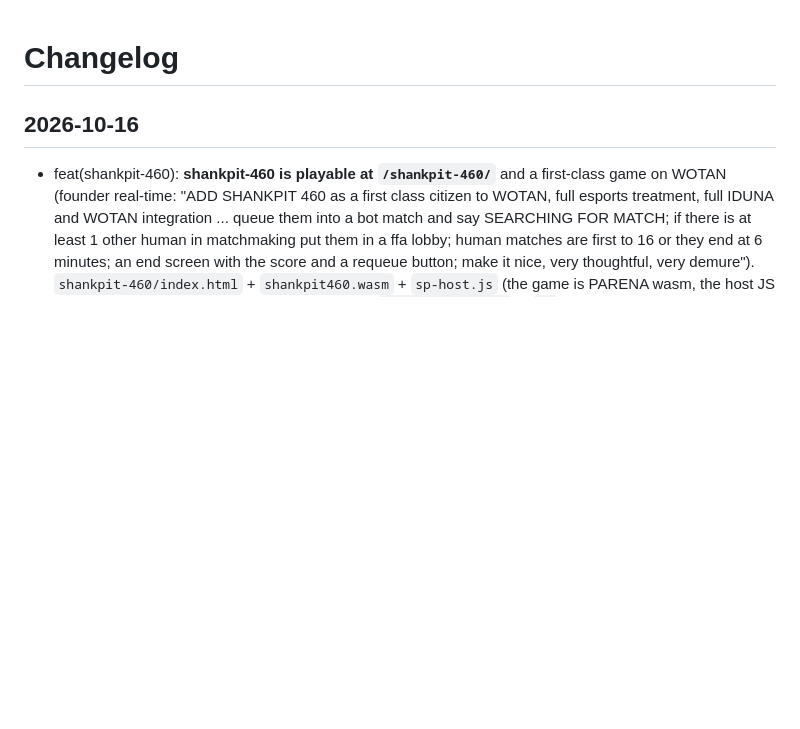
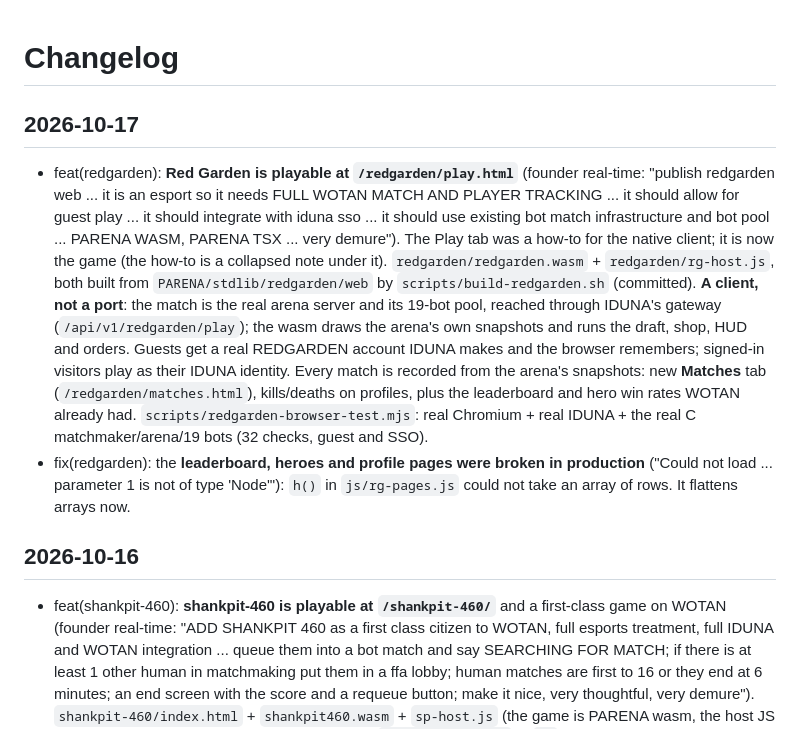
Before and after one commit to emilyspringerton/WOTAN, a Markdown page: CHANGELOG.md, the part around the change. Rendered like a GitHub page; blank space fills up the shorter version.

Commit message:
docs(redgarden): changelog + CLAUDE.md for Red Garden web
Co-Authored-By: Claude Sonnet 5.5 <noreply@anthropic.com>
Claude-Session: https://claude.ai/code/session_01Sdyrb1DxSyEyhLcthMWKKv

```diff
--- a/CHANGELOG.md
+++ b/CHANGELOG.md
@@ -1,4 +1,9 @@
 # Changelog
+
+## 2026-10-17
+
+- feat(redgarden): **Red Garden is playable at `/redgarden/play.html`** (founder real-time: "publish redgarden web ... it is an esport so it needs FULL WOTAN MATCH AND PLAYER TRACKING ... it should allow for guest play ... it should integrate with iduna sso ... it should use existing bot match infrastructure and bot pool ... PARENA WASM, PARENA TSX ... very demure"). The Play tab was a how-to for the native client; it is now the game (the how-to is a collapsed note under it). `redgarden/redgarden.wasm` + `redgarden/rg-host.js`, both built from `PARENA/stdlib/redgarden/web` by `scripts/build-redgarden.sh` (committed). **A client, not a port**: the match is the real arena server and its 19-bot pool, reached through IDUNA's gateway (`/api/v1/redgarden/play`); the wasm draws the arena's own snapshots and runs the draft, shop, HUD and orders. Guests get a real REDGARDEN account IDUNA makes and the browser remembers; signed-in visitors play as their IDUNA identity. Every match is recorded from the arena's snapshots: new **Matches** tab (`/redgarden/matches.html`), kills/deaths on profiles, plus the leaderboard and hero win rates WOTAN already had. `scripts/redgarden-browser-test.mjs`: real Chromium + real IDUNA + the real C matchmaker/arena/19 bots (32 checks, guest and SSO).
+- fix(redgarden): the **leaderboard, heroes and profile pages were broken in production** ("Could not load ... parameter 1 is not of type 'Node'"): `h()` in `js/rg-pages.js` could not take an array of rows. It flattens arrays now.
 
 ## 2026-10-16
 
```
Also changed, not shown: CLAUDE.md (+2 -0 lines).
